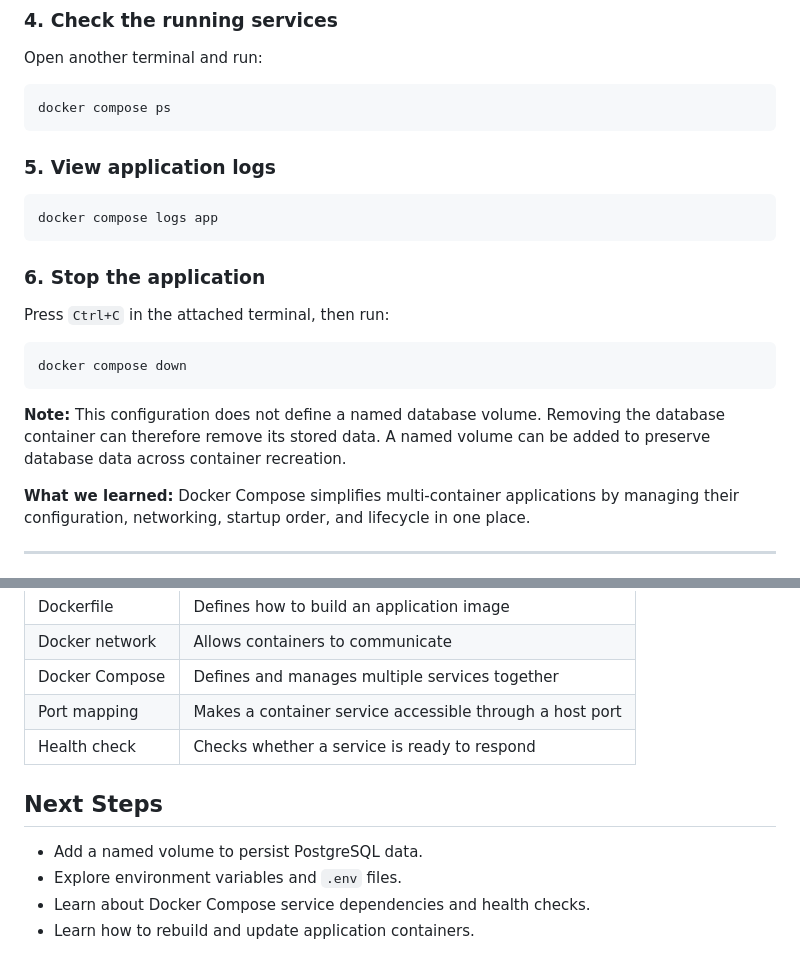
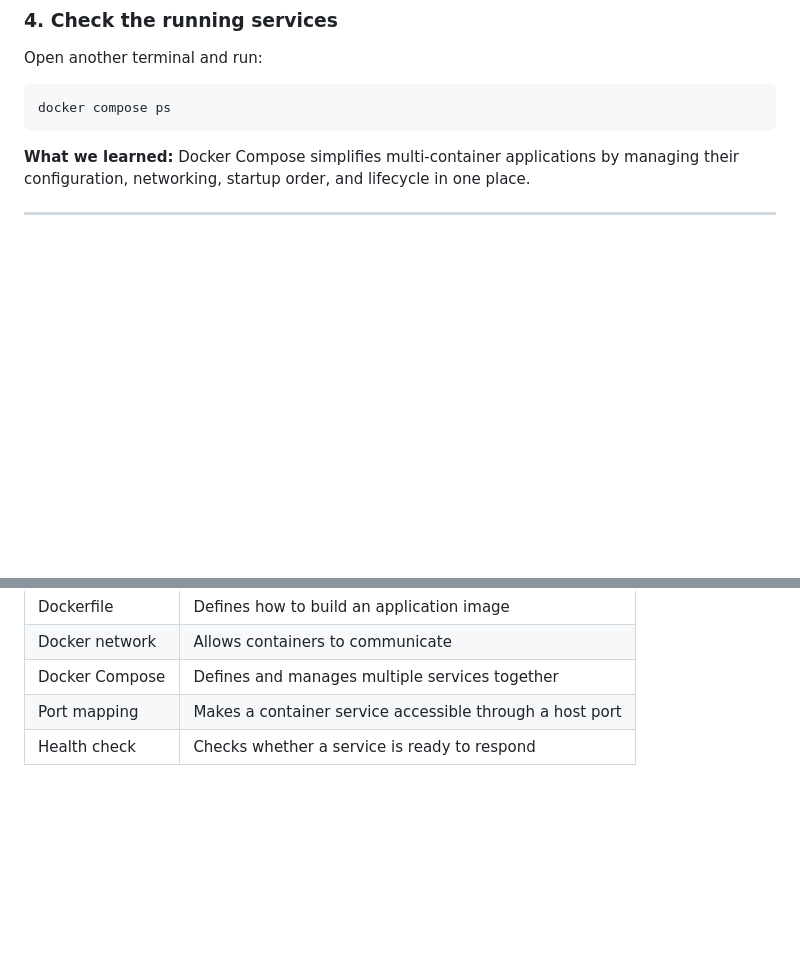
Before and after one commit to rama53/taskflow-demo, a Markdown page: README.md, 2 parts joined by grey strips. GitHub-like rendering; blank space fills up the shorter version.

Commit message:
Update README with Docker usage instructions

````diff
--- a/README.md
+++ b/README.md
@@ -180,21 +180,6 @@ Open another terminal and run:
 docker compose ps
 ```
 
-### 5. View application logs
-
-```bash
-docker compose logs app
-```
-
-### 6. Stop the application
-
-Press `Ctrl+C` in the attached terminal, then run:
-
-```bash
-docker compose down
-```
-
-**Note:** This configuration does not define a named database volume. Removing the database container can therefore remove its stored data. A named volume can be added to preserve database data across container recreation.
 
 **What we learned:** Docker Compose simplifies multi-container applications by managing their configuration, networking, startup order, and lifecycle in one place.
 
@@ -225,10 +210,3 @@ docker-demo-day1/
 | Docker Compose   | Defines and manages multiple services together           |
 | Port mapping     | Makes a container service accessible through a host port |
 | Health check     | Checks whether a service is ready to respond             |
-
-## Next Steps
-
-* Add a named volume to persist PostgreSQL data.
-* Explore environment variables and `.env` files.
-* Learn about Docker Compose service dependencies and health checks.
-* Learn how to rebuild and update application containers.
````
